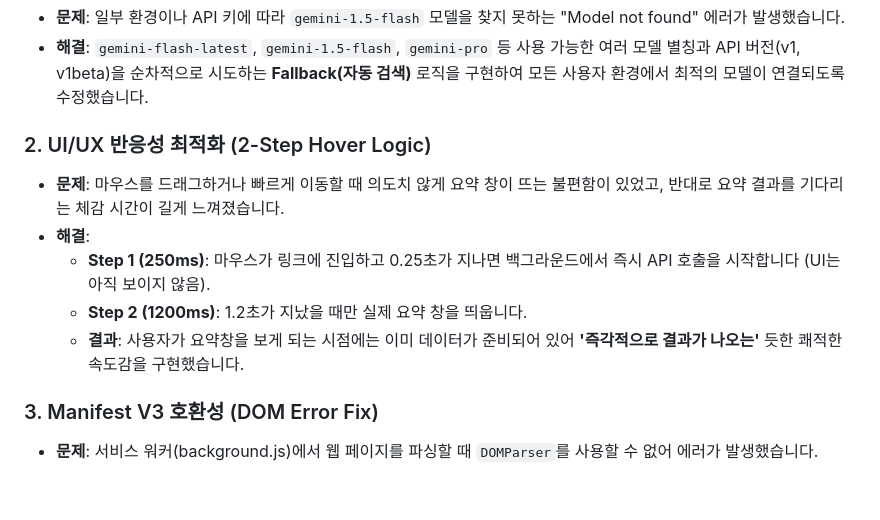
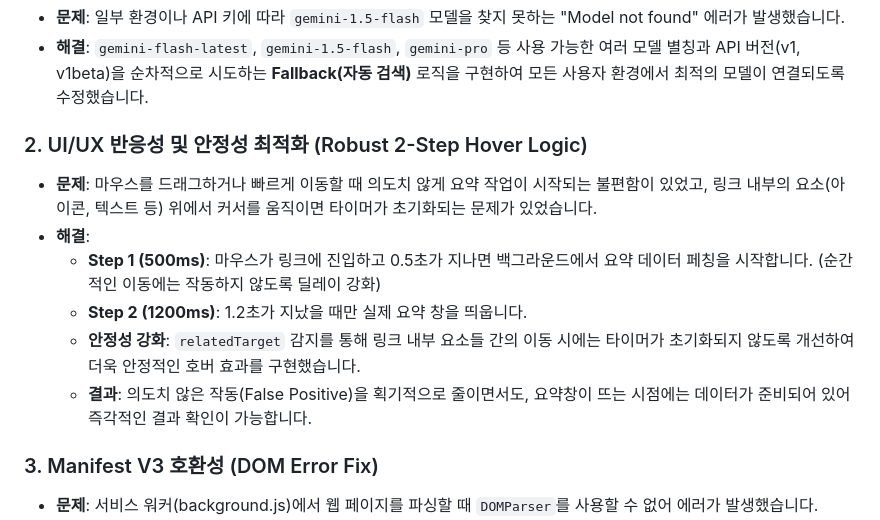
Before and after one commit to HanyangChan/Link-Summarizer-AI, a Markdown page: README.md, the part around the change. Rendered like a GitHub page; blank space fills up the shorter version.

```diff
--- a/README.md
+++ b/README.md
@@ -18,12 +18,13 @@ AI를 활용하여 링크 위에 마우스를 올렸을 때 해당 페이지의
 - **문제**: 일부 환경이나 API 키에 따라 `gemini-1.5-flash` 모델을 찾지 못하는 "Model not found" 에러가 발생했습니다.
 - **해결**: `gemini-flash-latest`, `gemini-1.5-flash`, `gemini-pro` 등 사용 가능한 여러 모델 별칭과 API 버전(v1, v1beta)을 순차적으로 시도하는 **Fallback(자동 검색)** 로직을 구현하여 모든 사용자 환경에서 최적의 모델이 연결되도록 수정했습니다.
 
-### 2. UI/UX 반응성 최적화 (2-Step Hover Logic)
-- **문제**: 마우스를 드래그하거나 빠르게 이동할 때 의도치 않게 요약 창이 뜨는 불편함이 있었고, 반대로 요약 결과를 기다리는 체감 시간이 길게 느껴졌습니다.
+### 2. UI/UX 반응성 및 안정성 최적화 (Robust 2-Step Hover Logic)
+- **문제**: 마우스를 드래그하거나 빠르게 이동할 때 의도치 않게 요약 작업이 시작되는 불편함이 있었고, 링크 내부의 요소(아이콘, 텍스트 등) 위에서 커서를 움직이면 타이머가 초기화되는 문제가 있었습니다.
 - **해결**:
-    - **Step 1 (250ms)**: 마우스가 링크에 진입하고 0.25초가 지나면 백그라운드에서 즉시 API 호출을 시작합니다 (UI는 아직 보이지 않음).
+    - **Step 1 (500ms)**: 마우스가 링크에 진입하고 0.5초가 지나면 백그라운드에서 요약 데이터 페칭을 시작합니다. (순간적인 이동에는 작동하지 않도록 딜레이 강화)
     - **Step 2 (1200ms)**: 1.2초가 지났을 때만 실제 요약 창을 띄웁니다.
-    - **결과**: 사용자가 요약창을 보게 되는 시점에는 이미 데이터가 준비되어 있어 **'즉각적으로 결과가 나오는'** 듯한 쾌적한 속도감을 구현했습니다.
+    - **안정성 강화**: `relatedTarget` 감지를 통해 링크 내부 요소들 간의 이동 시에는 타이머가 초기화되지 않도록 개선하여 더욱 안정적인 호버 효과를 구현했습니다.
+    - **결과**: 의도치 않은 작동(False Positive)을 획기적으로 줄이면서도, 요약창이 뜨는 시점에는 데이터가 준비되어 있어 즉각적인 결과 확인이 가능합니다.
 
 ### 3. Manifest V3 호환성 (DOM Error Fix)
 - **문제**: 서비스 워커(background.js)에서 웹 페이지를 파싱할 때 `DOMParser`를 사용할 수 없어 에러가 발생했습니다.
```
